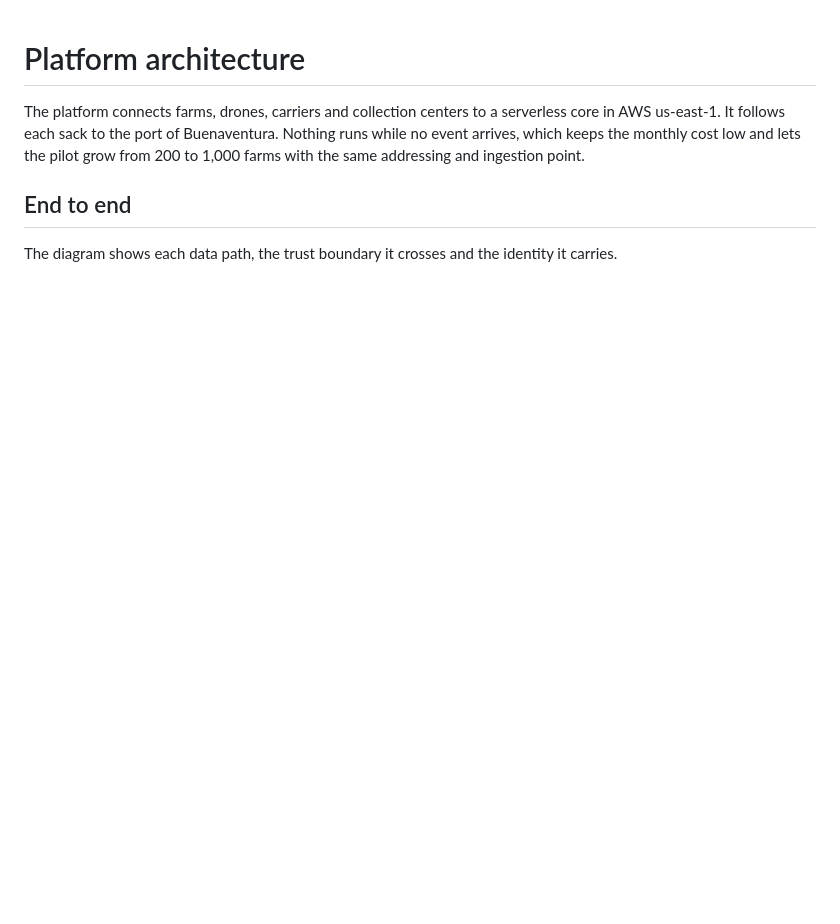
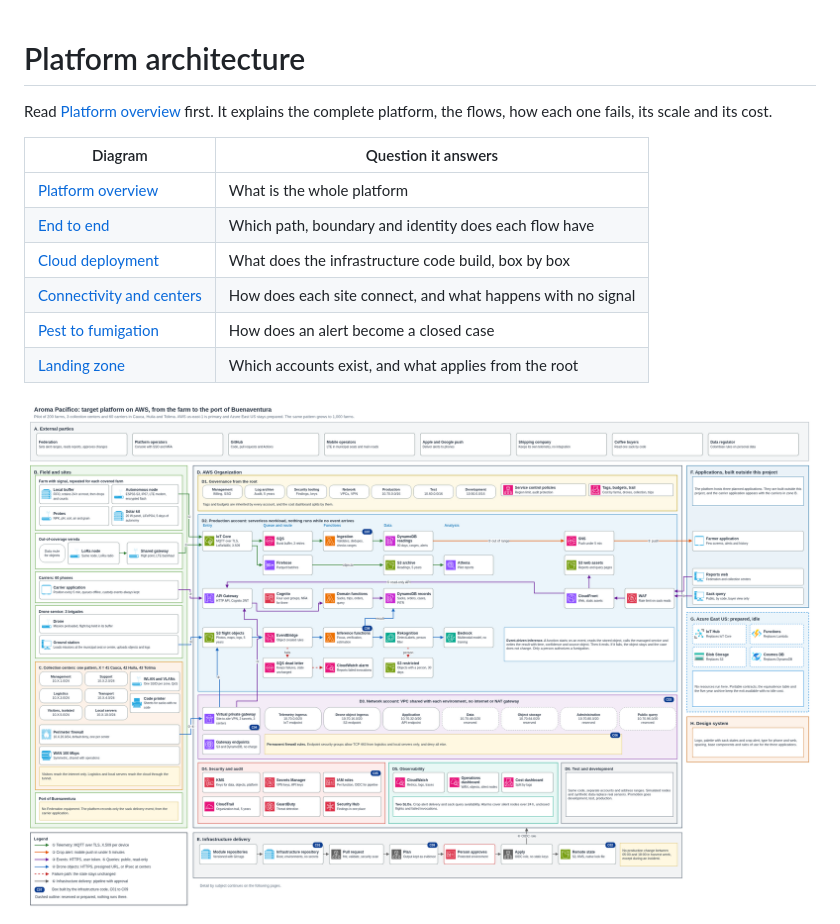
Before and after one commit to aromapacifico-devops/aromapacifico-devops-docs, a Markdown page: docs/architecture/README.md, the part around one of its changes. Drawn GitHub-style; pictures changed too: docs/architecture/diagrams/00-platform-overview.drawio.png (added); blank space fills up the shorter version.

```diff
--- a/docs/architecture/README.md
+++ b/docs/architecture/README.md
@@ -1,8 +1,15 @@
 # Platform architecture
 
-The platform connects farms, drones, carriers and collection centers to a serverless core in AWS us-east-1. It follows each sack to the port of Buenaventura. Nothing runs while no event arrives, which keeps the monthly cost low and lets the pilot grow from 200 to 1,000 farms with the same addressing and ingestion point.
+Read [Platform overview](overview.md) first. It explains the complete platform, the flows, how each one fails, its scale and its cost.
 
-## End to end
+| Diagram | Question it answers |
+|---|---|
+| [Platform overview](diagrams/00-platform-overview.drawio.png) | What is the whole platform |
+| [End to end](diagrams/01-end-to-end.drawio.png) | Which path, boundary and identity does each flow have |
+| [Cloud deployment](diagrams/02-cloud-deployment.drawio.png) | What does the infrastructure code build, box by box |
+| [Connectivity and centers](diagrams/03-connectivity-and-centers.drawio.png) | How does each site connect, and what happens with no signal |
+| [Pest to fumigation](diagrams/04-pest-to-fumigation.drawio.png) | How does an alert become a closed case |
+| [Landing zone](diagrams/05-landing-zone.drawio.png) | Which accounts exist, and what applies from the root |
 
-The diagram shows each data path, the trust boundary it crosses and the identity it carries.
+![Target platform on AWS](diagrams/00-platform-overview.drawio.png)
 
```
Also changed, not shown: other parts of docs/architecture/README.md (+3 -43 lines), docs/architecture/overview.md (added, +164 -0 lines), docs/architecture/diagrams/01-end-to-end.drawio.png, docs/architecture/diagrams/02-cloud-deployment.drawio.png, docs/architecture/diagrams/03-connectivity-and-centers.drawio.png, docs/architecture/diagrams/04-pest-to-fumigation.drawio.png, docs/architecture/diagrams/05-landing-zone.drawio.png, 4 other files.
